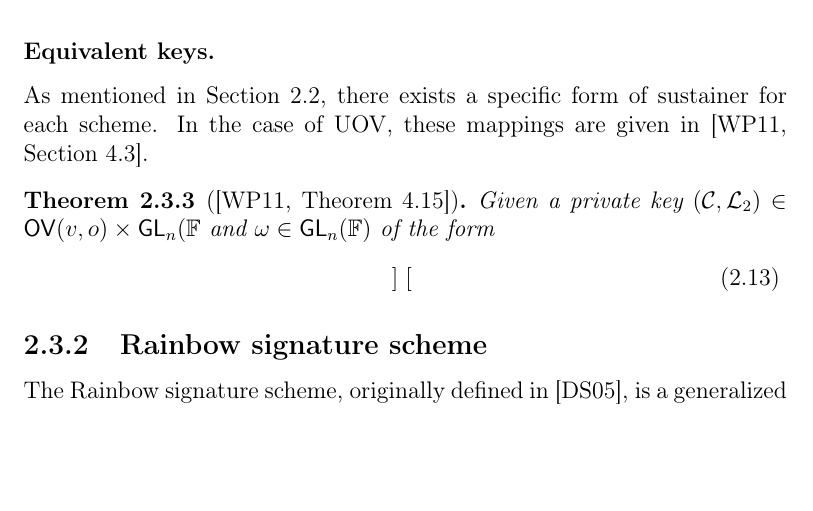
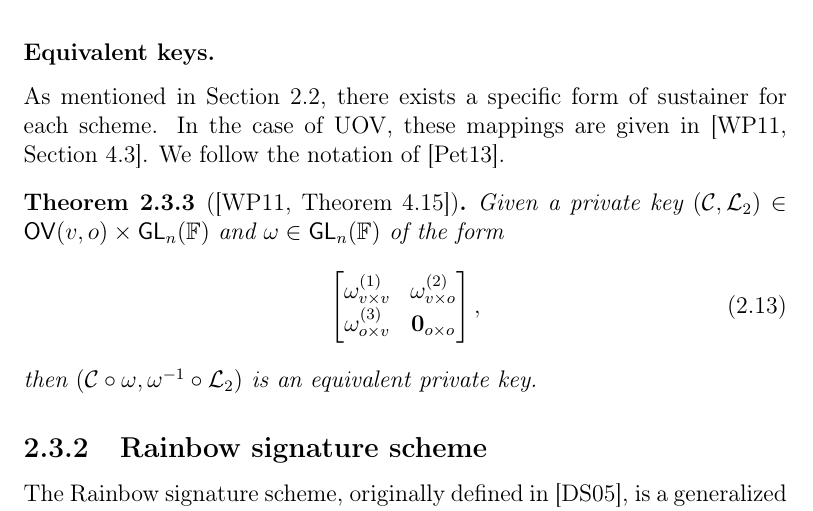
Before and after one commit to zambonin/msc, a LaTeX thesis (main.tex): part of page 24 of 52, cut so that both start at the same text, the shorter picture padded with empty space. Compiled offline with pdfLaTeX.

Commit message:
overleaf_to_git: update main.tex from r8439 to r8454

```diff
--- a/main.tex
+++ b/main.tex
@@ -554,14 +554,17 @@ field elements.
 
 \subsubsection{Equivalent keys.}
 
-As mentioned in Section~\ref{sec:mult}, there exists a specific form of sustainer for each scheme. In the case of UOV, these mappings are given in~\cite[Section 4.3]{Wolf:201104}.
+As mentioned in Section~\ref{sec:mult}, there exists a specific form of sustainer for each scheme. In the case of UOV, these mappings are given in~\cite[Section 4.3]{Wolf:201104}. We follow the notation of~\cite{Petzoldt:201307}.
 
 \begin{theorem}[{\cite[Theorem 4.15]{Wolf:201104}}]
-  Given a private key $(\mathcal{C}, \mathcal{L}_{2}) \in \mathsf{OV}(v, o) \times \mathsf{GL}_{n}(\mathbb{F}$ and $\omega \in \mathsf{GL}_{n}(\mathbb{F})$ of the form
+  Given a private key $(\mathcal{C}, \mathcal{L}_{2}) \in \mathsf{OV}(v, o) \times \mathsf{GL}_{n}(\mathbb{F})$ and $\omega \in \mathsf{GL}_{n}(\mathbb{F})$ of the form
   \begin{align}
     \begin{bmatrix}
-    \end{bmatrix}
+      \omega_{v \times v}^{(1)} & \omega_{v \times o}^{(2)} \\
+      \omega_{o \times v}^{(3)} & \mathbf{0}_{o \times o} \\
+    \end{bmatrix},
   \end{align}
+  then $(\mathcal{C} \circ \omega, \omega^{-1} \circ \mathcal{L}_{2})$ is an equivalent private key.
 \end{theorem}
 
 % TODO add figures
```
